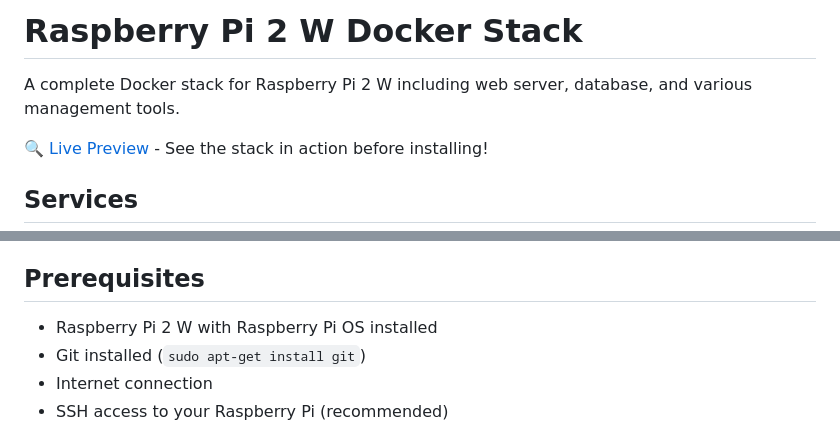
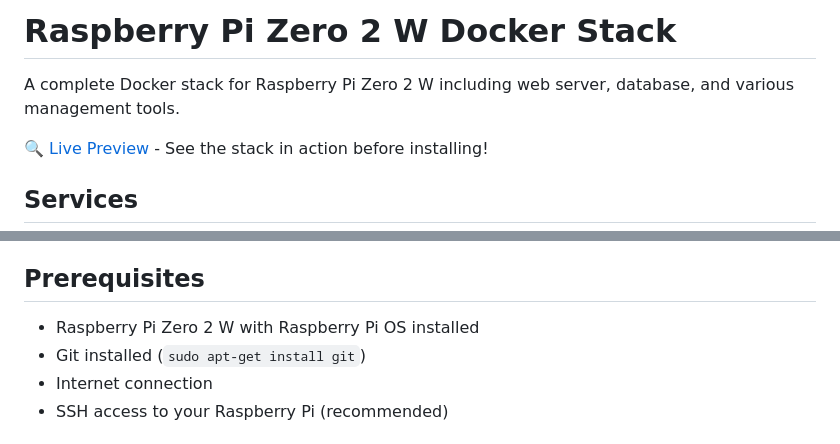
Before and after one commit to MineraleYT/pi2w-docker, a Markdown page: README.md, 2 parts joined by grey strips. Rendered like a GitHub page.

Commit message:
Update README.md
Raspberry Pi Zero 2 W

```diff
--- a/README.md
+++ b/README.md
@@ -1,6 +1,6 @@
-# Raspberry Pi 2 W Docker Stack
+# Raspberry Pi Zero 2 W Docker Stack
 
-A complete Docker stack for Raspberry Pi 2 W including web server, database, and various management tools.
+A complete Docker stack for Raspberry Pi Zero 2 W including web server, database, and various management tools.
 
 🔍 [Live Preview](https://mineraleyt.github.io/pi2w-docker/) - See the stack in action before installing!
 
@@ -15,7 +15,7 @@ A complete Docker stack for Raspberry Pi 2 W including web server, database, and
 
 ## Prerequisites
 
-- Raspberry Pi 2 W with Raspberry Pi OS installed
+- Raspberry Pi Zero 2 W with Raspberry Pi OS installed
 - Git installed (`sudo apt-get install git`)
 - Internet connection
 - SSH access to your Raspberry Pi (recommended)
```
